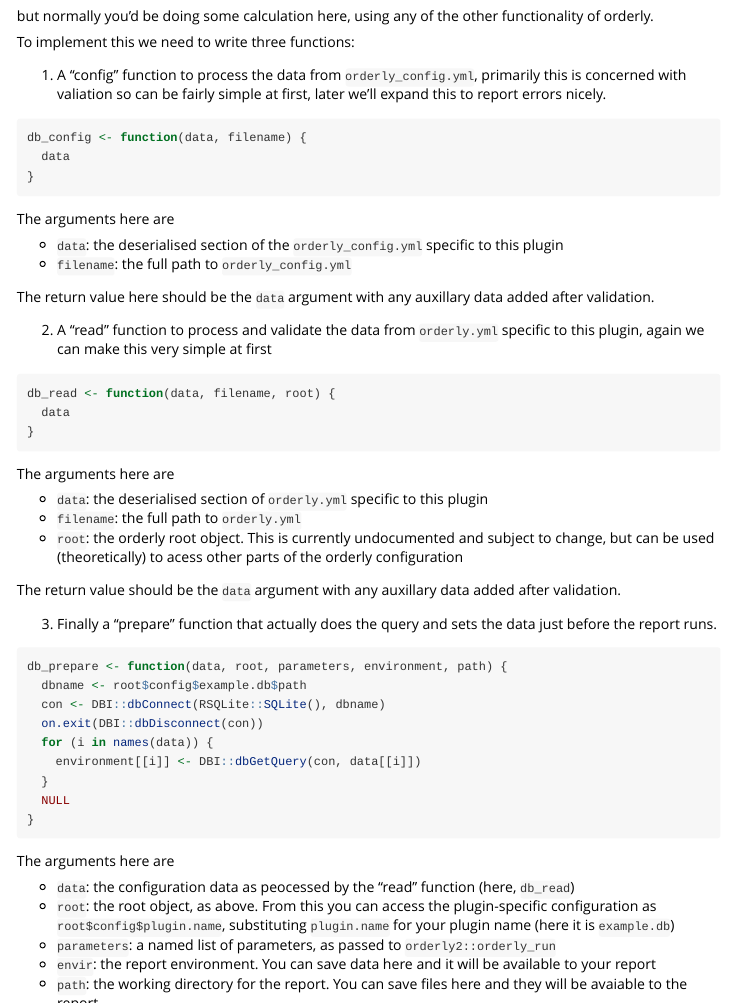
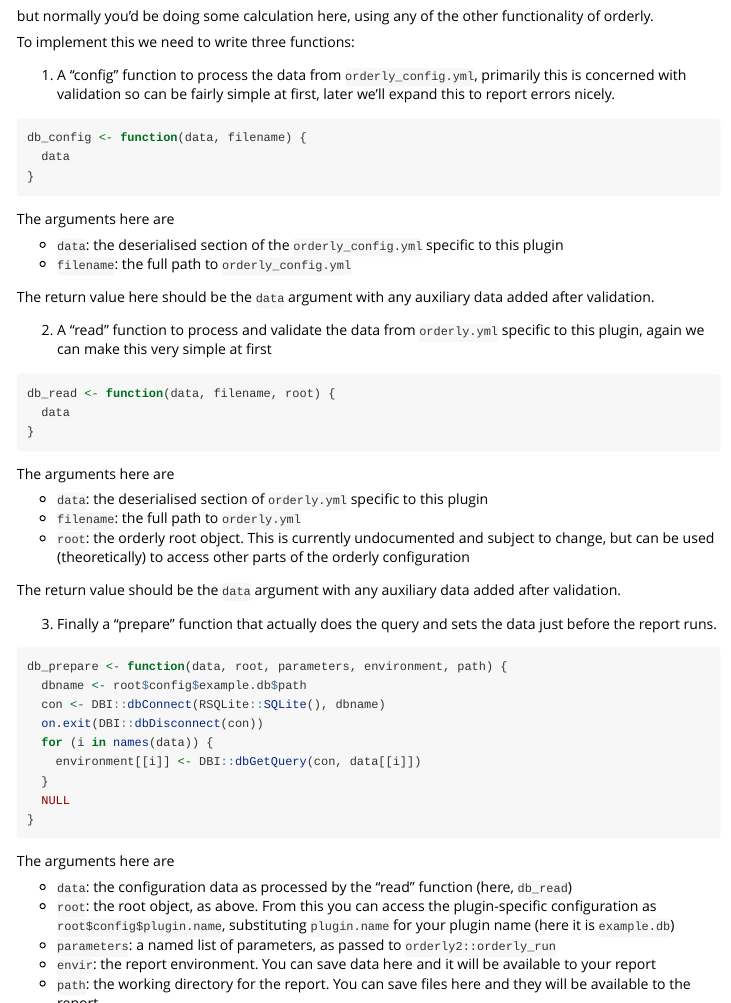
Before and after one commit to vimc/orderly2, an R Markdown document (vignettes/plugins.Rmd): the page in a window 1100 px wide, from 1430 px down, and a second part further down, joined at a grey line. Rendered offline with R 4.5, knitr and Pandoc, with nearby package versions; code that draws random numbers runs with fixed seeds of ours; some code elsewhere in the file could not run offline.

Commit message:
Spelling and redocument

````diff
--- a/vignettes/plugins.Rmd
+++ b/vignettes/plugins.Rmd
@@ -139,7 +139,7 @@ but normally you'd be doing some calculation here, using any of the other functi
 
 To implement this we need to write three functions:
 
-(1) A "config" function to process the data from `orderly_config.yml`, primarily this is concerned with valiation so can be fairly simple at first, later we'll expand this to report errors nicely.
+(1) A "config" function to process the data from `orderly_config.yml`, primarily this is concerned with validation so can be fairly simple at first, later we'll expand this to report errors nicely.
 
 ```{r}
 db_config <- function(data, filename) {
@@ -152,7 +152,7 @@ The arguments here are
 * `data`: the deserialised section of the `orderly_config.yml` specific to this plugin
 * `filename`: the full path to `orderly_config.yml`
 
-The return value here should be the `data` argument with any auxillary data added after validation.
+The return value here should be the `data` argument with any auxiliary data added after validation.
 
 (2) A "read" function to process and validate the data from `orderly.yml` specific to this plugin, again we can make this very simple at first
 
@@ -166,9 +166,9 @@ The arguments here are
 
 * `data`: the deserialised section of `orderly.yml` specific to this plugin
 * `filename`: the full path to `orderly.yml`
-* `root`: the orderly root object. This is currently undocumented and subject to change, but can be used (theoretically) to acess other parts of the orderly configuration
+* `root`: the orderly root object. This is currently undocumented and subject to change, but can be used (theoretically) to access other parts of the orderly configuration
 
-The return value should be the `data` argument with any auxillary data added after validation.
+The return value should be the `data` argument with any auxiliary data added after validation.
 
 (3) Finally a "prepare" function that actually does the query and sets the data just before the report runs.
 
@@ -186,11 +186,11 @@ db_prepare <- function(data, root, parameters, environment, path) {
 
 The arguments here are
 
-* `data`: the configuration data as peocessed by the "read" function (here, `db_read`)
+* `data`: the configuration data as processed by the "read" function (here, `db_read`)
 * `root`: the root object, as above. From this you can access the plugin-specific configuration as `root$config$plugin.name`, substituting `plugin.name` for your plugin name (here it is `example.db`)
 * `parameters`: a named list of parameters, as passed to `orderly2::orderly_run`
 * `envir`: the report environment. You can save data here and it will be available to your report
-* `path`: the working directory for the report. You can save files here and they will be avaiable to the report
+* `path`: the working directory for the report. You can save files here and they will be available to the report
 
 The primary ways that this function will affect the running of a report is in creating objects within the report environment (by setting elements in `environment`, as we do here) or by writing files into the report running directory, using the `path` argument.
 
````
Also changed, not shown: R/plugin.R (+2 -2 lines), vignettes/plugins.Rmd (10 more changed lines), 3 other files.
